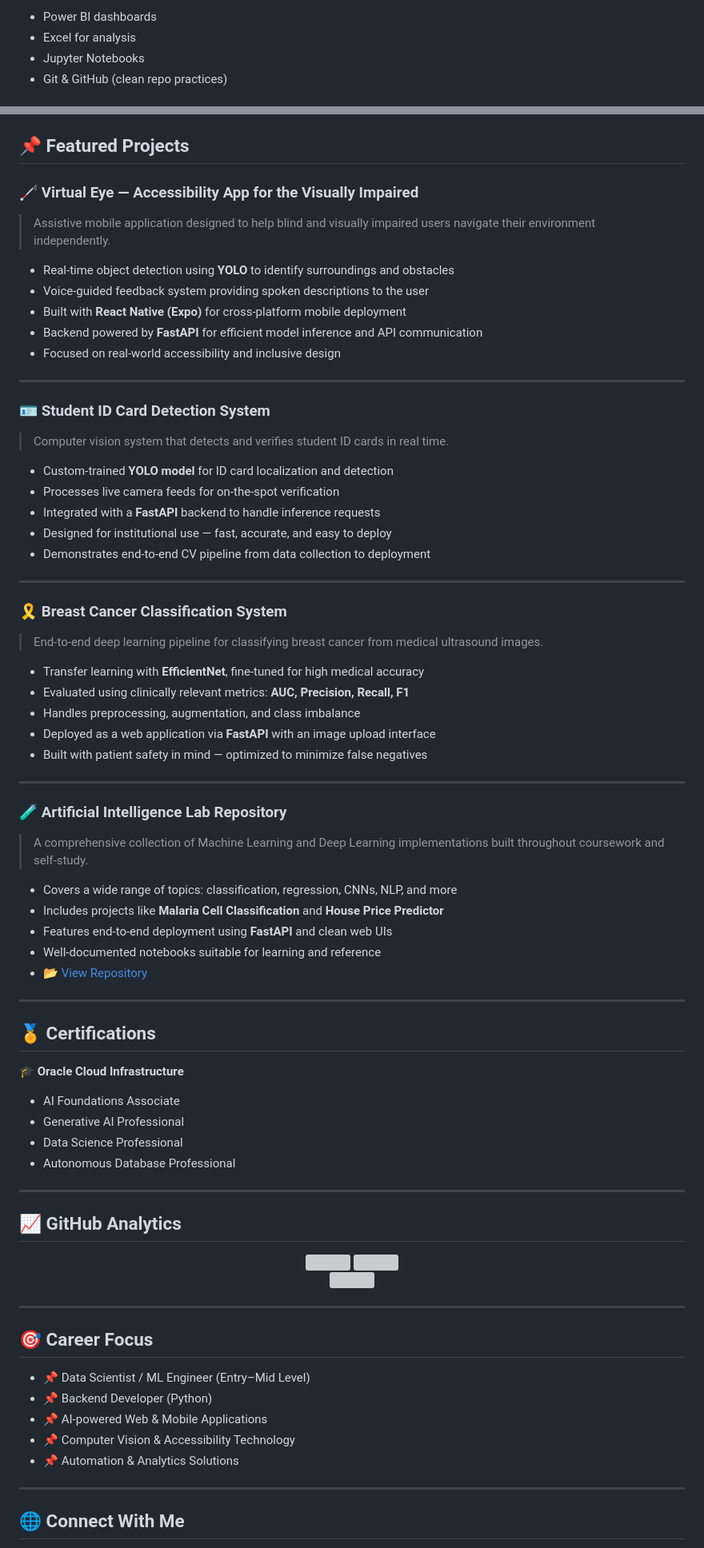
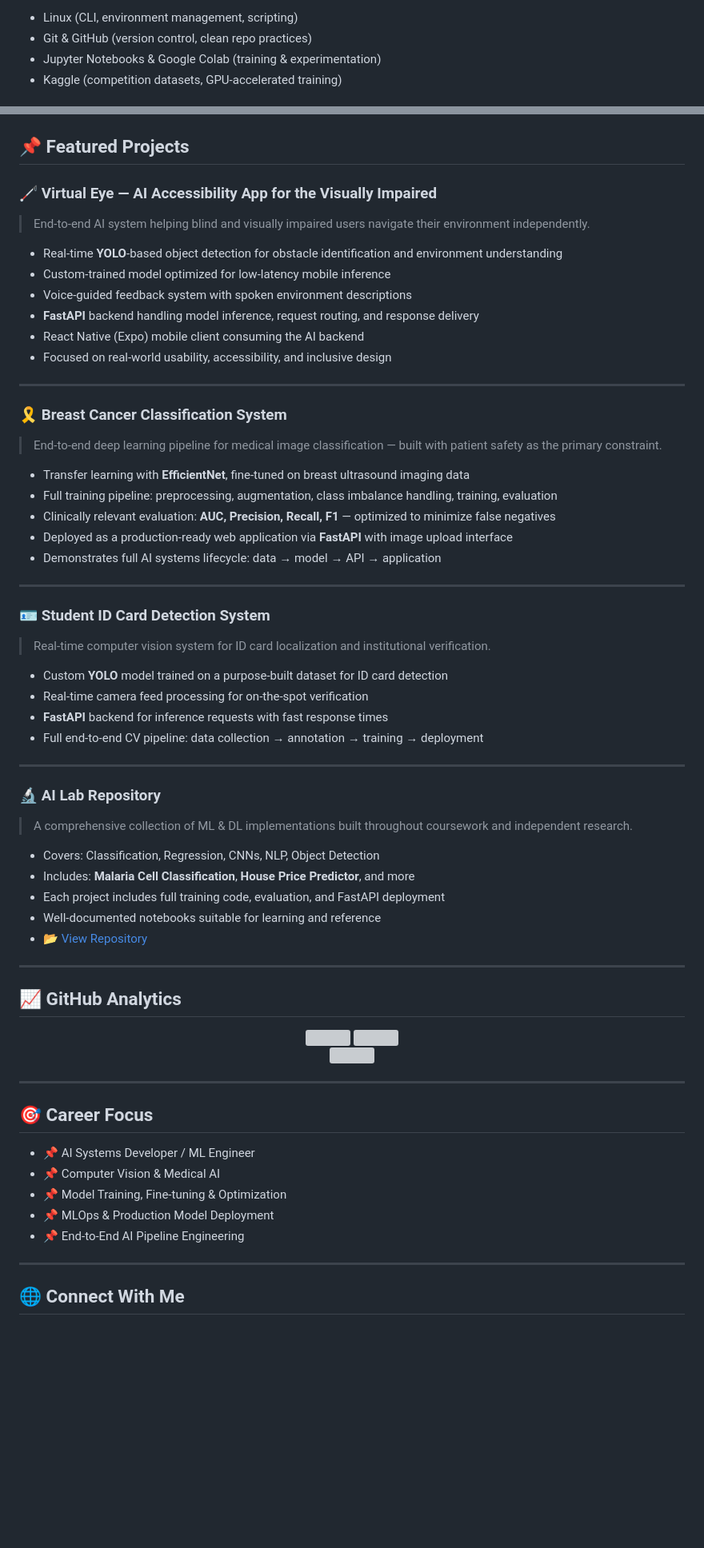
Before and after one commit to RealHaroon/RealHaroon, a Markdown page: README.md, 2 parts joined by grey strips. Shown at 80% size. Rendered like a GitHub page; blank space fills up the shorter version; grey boxes are pictures that could not be loaded.

```diff
--- a/README.md
+++ b/README.md
@@ -124,8 +128,8 @@ I focus on **clean code, practical solutions, and continuous improvement**.
 </div>
 <br>
 
-- Power BI dashboards
-- Excel for analysis
-- Jupyter Notebooks
-- Git & GitHub (clean repo practices)
+- Linux (CLI, environment management, scripting)
+- Git & GitHub (version control, clean repo practices)
+- Jupyter Notebooks & Google Colab (training & experimentation)
+- Kaggle (competition datasets, GPU-accelerated training)
 
@@ -146,59 +137,49 @@ I focus on **clean code, practical solutions, and continuous improvement**.
 
 ## 📌 Featured Projects
 
-### 🦯 Virtual Eye — Accessibility App for the Visually Impaired
-> Assistive mobile application designed to help blind and visually impaired users navigate their environment independently.
+### 🦯 Virtual Eye — AI Accessibility App for the Visually Impaired
+> End-to-end AI system helping blind and visually impaired users navigate their environment independently.
 
-- Real-time object detection using **YOLO** to identify surroundings and obstacles
-- Voice-guided feedback system providing spoken descriptions to the user
-- Built with **React Native (Expo)** for cross-platform mobile deployment
-- Backend powered by **FastAPI** for efficient model inference and API communication
-- Focused on real-world accessibility and inclusive design
+- Real-time **YOLO**-based object detection for obstacle identification and environment understanding
+- Custom-trained model optimized for low-latency mobile inference
+- Voice-guided feedback system with spoken environment descriptions
+- **FastAPI** backend handling model inference, request routing, and response delivery
+- React Native (Expo) mobile client consuming the AI backend
+- Focused on real-world usability, accessibility, and inclusive design
 
----
+***
+
+### 🎗️ Breast Cancer Classification System
+> End-to-end deep learning pipeline for medical image classification — built with patient safety as the primary constraint.
+
+- Transfer learning with **EfficientNet**, fine-tuned on breast ultrasound imaging data
+- Full training pipeline: preprocessing, augmentation, class imbalance handling, training, evaluation
+- Clinically relevant evaluation: **AUC, Precision, Recall, F1** — optimized to minimize false negatives
+- Deployed as a production-ready web application via **FastAPI** with image upload interface
+- Demonstrates full AI systems lifecycle: data → model → API → application
+
+***
 
 ### 🪪 Student ID Card Detection System
-> Computer vision system that detects and verifies student ID cards in real time.
+> Real-time computer vision system for ID card localization and institutional verification.
 
-- Custom-trained **YOLO model** for ID card localization and detection
-- Processes live camera feeds for on-the-spot verification
-- Integrated with a **FastAPI** backend to handle inference requests
-- Designed for institutional use — fast, accurate, and easy to deploy
-- Demonstrates end-to-end CV pipeline from data collection to deployment
+- Custom **YOLO** model trained on a purpose-built dataset for ID card detection
+- Real-time camera feed processing for on-the-spot verification
+- **FastAPI** backend for inference requests with fast response times
+- Full end-to-end CV pipeline: data collection → annotation → training → deployment
 
----
+***
 
-### 🎗️ Breast Cancer Classification System
-> End-to-end deep learning pipeline for classifying breast cancer from medical ultrasound images.
+### 🔬 AI Lab Repository
+> A comprehensive collection of ML & DL implementations built throughout coursework and independent research.
 
-- Transfer learning with **EfficientNet**, fine-tuned for high medical accuracy
-- Evaluated using clinically relevant metrics: **AUC, Precision, Recall, F1**
-- Handles preprocessing, augmentation, and class imbalance
-- Deployed as a web application via **FastAPI** with an image upload interface
-- Built with patient safety in mind — optimized to minimize false negatives
+- Covers: Classification, Regression, CNNs, NLP, Object Detection
+- Includes: **Malaria Cell Classification**, **House Price Predictor**, and more
+- Each project includes full training code, evaluation, and FastAPI deployment
+- Well-documented notebooks suitable for learning and reference
+- [📂 View Repository](https://github.com/YOUR_USERNAME/Artificial-Intelligence-Labs)
 
----
-
-### 🧪 Artificial Intelligence Lab Repository
-> A comprehensive collection of Machine Learning and Deep Learning implementations built throughout coursework and self-study.
-
-- Covers a wide range of topics: classification, regression, CNNs, NLP, and more
-- Includes projects like **Malaria Cell Classification** and **House Price Predictor**
-- Features end-to-end deployment using **FastAPI** and clean web UIs
-- Well-documented notebooks suitable for learning and reference
-- [📂 View Repository](https://github.com/RealHaroon/Artificial-Intelligence-Labs)
-
----
-
-## 🏅 Certifications
-
-🎓 **Oracle Cloud Infrastructure**
-- AI Foundations Associate
-- Generative AI Professional
-- Data Science Professional
-- Autonomous Database Professional
-
----
+***
 
 ## 📈 GitHub Analytics
 
@@ -210,16 +191,16 @@ I focus on **clean code, practical solutions, and continuous improvement**.
 </div>
 
----
+***
 
 ## 🎯 Career Focus
 
-- 📌 Data Scientist / ML Engineer (Entry–Mid Level)
-- 📌 Backend Developer (Python)
-- 📌 AI-powered Web & Mobile Applications
-- 📌 Computer Vision & Accessibility Technology
-- 📌 Automation & Analytics Solutions
+- 📌 AI Systems Developer / ML Engineer
+- 📌 Computer Vision & Medical AI
+- 📌 Model Training, Fine-tuning & Optimization
+- 📌 MLOps & Production Model Deployment
+- 📌 End-to-End AI Pipeline Engineering
 
----
+***
 
 ## 🌐 Connect With Me
 <div align="center">
```
Also changed, not shown: other parts of README.md (+72 -79 lines).
